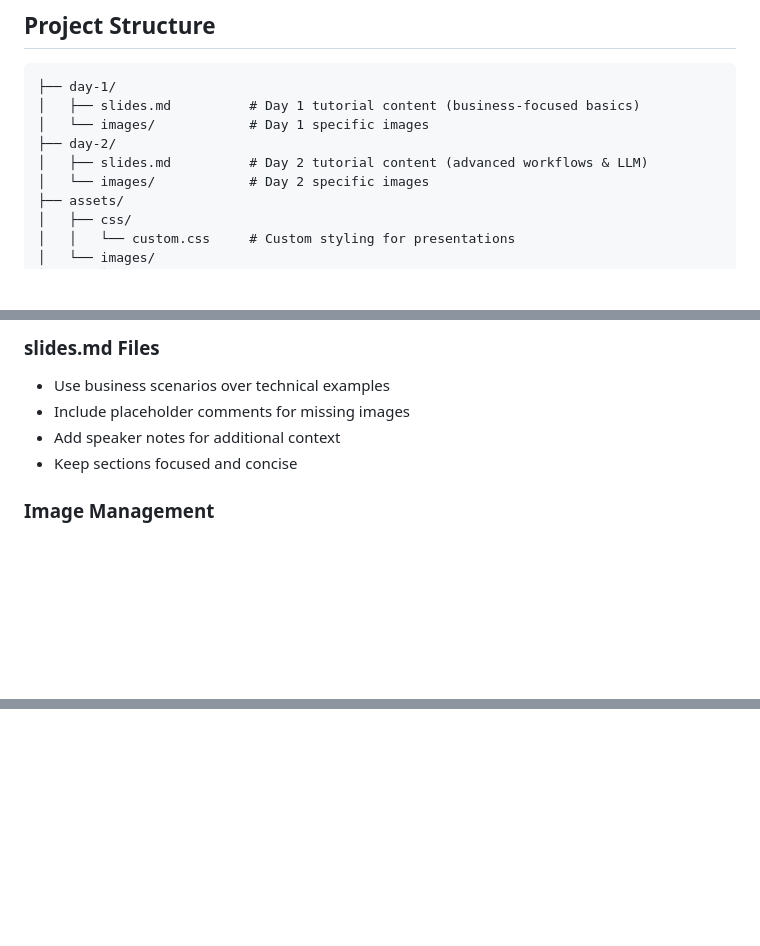
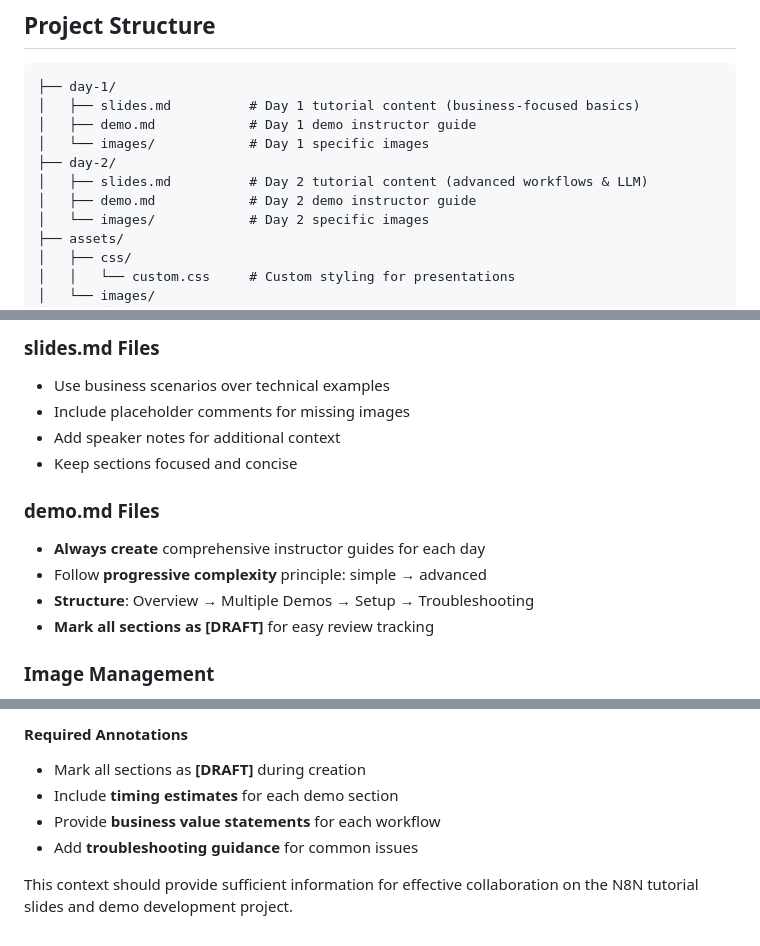
Before and after one commit to imam/n8n-workshop, a Markdown page: CLAUDE.md, 3 parts joined by grey strips. Rendered like a GitHub page; blank space fills up the shorter version.

````diff
--- a/CLAUDE.md
+++ b/CLAUDE.md
@@ -17,9 +17,11 @@ This file provides essential context for Claude Code instances working in this r
 ```
 ├── day-1/
 │   ├── slides.md          # Day 1 tutorial content (business-focused basics)
+│   ├── demo.md            # Day 1 demo instructor guide
 │   └── images/            # Day 1 specific images
 ├── day-2/
 │   ├── slides.md          # Day 2 tutorial content (advanced workflows & LLM)
+│   ├── demo.md            # Day 2 demo instructor guide
 │   └── images/            # Day 2 specific images
 ├── assets/
 │   ├── css/
@@ -120,6 +122,12 @@ refactor: reorganize slide sections for better flow
 - Add speaker notes for additional context
 - Keep sections focused and concise
 
+### demo.md Files
+- **Always create** comprehensive instructor guides for each day
+- Follow **progressive complexity** principle: simple → advanced
+- **Structure**: Overview → Multiple Demos → Setup → Troubleshooting
+- **Mark all sections as [DRAFT]** for easy review tracking
+
 ### Image Management
 - Add descriptive filenames
 - Optimize for web (< 2MB per image)
@@ -182,0 +257,7 @@ This context should provide sufficient information for effective collaboration o
+#### **Required Annotations**
+- Mark all sections as **[DRAFT]** during creation
+- Include **timing estimates** for each demo section
+- Provide **business value statements** for each workflow
+- Add **troubleshooting guidance** for common issues
+
+This context should provide sufficient information for effective collaboration on the N8N tutorial slides and demo development project.
````
Also changed, not shown: other parts of CLAUDE.md (+67 -1 lines).
